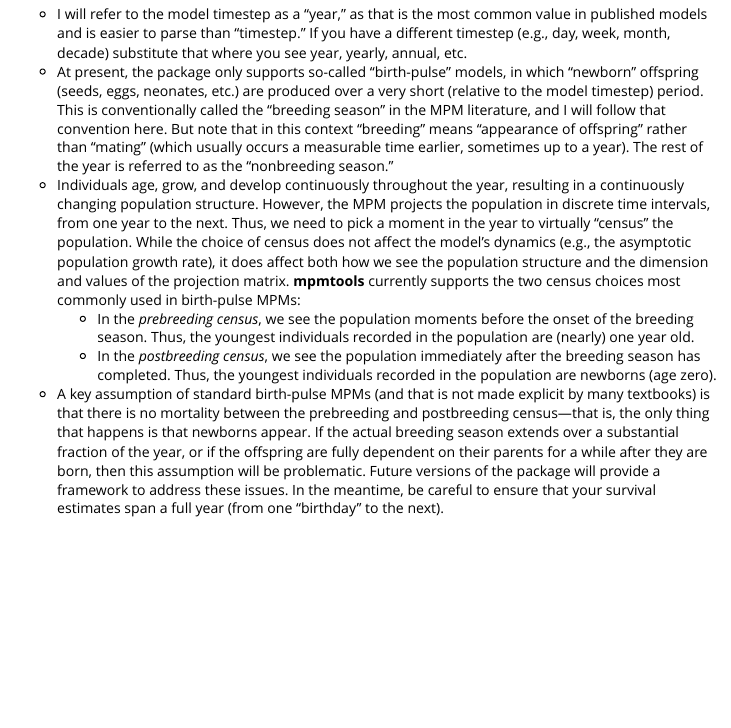
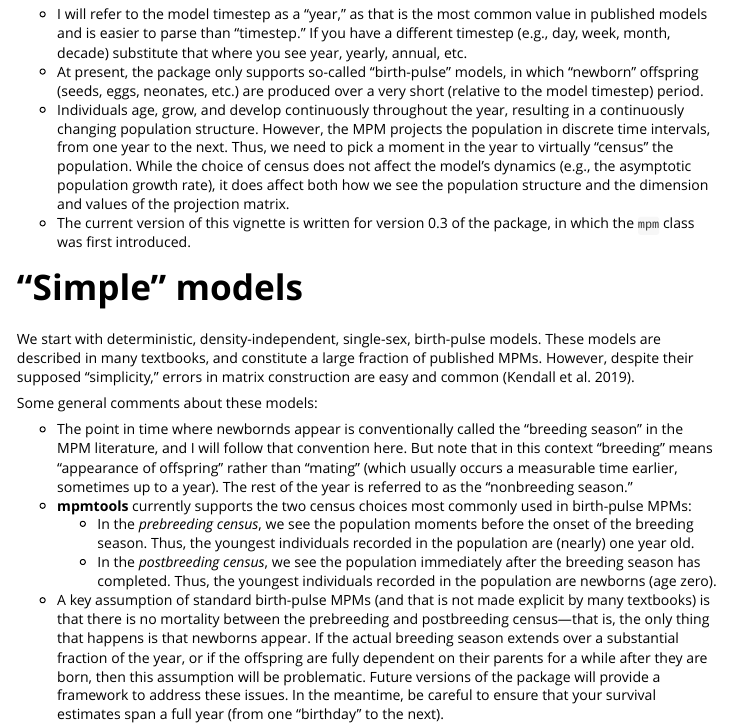
Before and after one commit to BruceKendall/mpmtools, an R Markdown document (vignettes/creating-mpms.Rmd): the page in a window 1100 px wide, from 750 px down. Rendered offline with R 4.5, knitr and Pandoc, with nearby package versions.

Commit message:
Create "simple models" section

```diff
--- a/vignettes/creating-mpms.Rmd
+++ b/vignettes/creating-mpms.Rmd
@@ -42,14 +42,21 @@ A few general comments:
 - I will refer to the model timestep as a "year," as that is the most common value in published models and is easier to parse than "timestep."
 If you have a different timestep (e.g., day, week, month, decade) substitute that where you see year, yearly, annual, etc.
 - At present, the package only supports so-called "birth-pulse" models, in which "newborn" offspring (seeds, eggs, neonates, etc.) are produced over a very short (relative to the model timestep) period.
-This is conventionally called the "breeding season" in the MPM literature, and I will follow that convention here.
-But note that in this context "breeding" means "appearance of offspring" rather than "mating" (which usually occurs a measurable time earlier, sometimes up to a year).
-The rest of the year is referred to as the "nonbreeding season."
 - Individuals age, grow, and develop continuously throughout the year, resulting in a continuously changing population structure.
 However, the MPM projects the population in discrete time intervals, from one year to the next.
 Thus, we need to pick a moment in the year to virtually "census" the population.
 While the choice of census does not affect the model's dynamics (e.g., the asymptotic population growth rate), it does affect both how we see the population structure and the dimension and values of the projection matrix.
-**mpmtools** currently supports the two census choices most commonly used in birth-pulse MPMs:
+- The current version of this vignette is written for version 0.3 of the package, in which the `mpm` class was first introduced.
+
+# "Simple" models
+We start with deterministic, density-independent, single-sex, birth-pulse models. These models are described in many textbooks, and constitute a large fraction of published MPMs. However, despite their supposed "simplicity," errors in matrix construction are easy and common [@Kendall2019].
+
+Some general comments about these models:
+
+- The point in time where newbornds appear is conventionally called the "breeding season" in the MPM literature, and I will follow that convention here.
+But note that in this context "breeding" means "appearance of offspring" rather than "mating" (which usually occurs a measurable time earlier, sometimes up to a year).
+The rest of the year is referred to as the "nonbreeding season."
+- **mpmtools** currently supports the two census choices most commonly used in birth-pulse MPMs:
     - In the *prebreeding census*, we see the population moments before the onset of the breeding season.
     Thus, the youngest individuals recorded in the population are (nearly) one year old.
     - In the *postbreeding census*, we see the population immediately after the breeding season has completed.
```
Also changed, not shown: vignettes/creating-mpms.Rmd (4 more changed lines).
